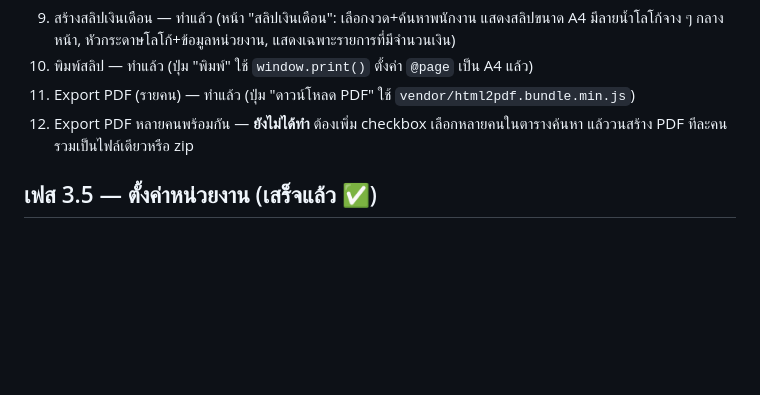
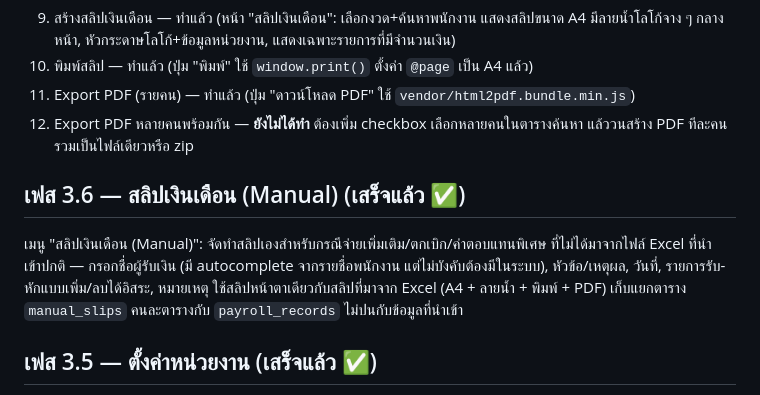
Before and after one commit to Nattara29/payroll-system, a Markdown page: docs/ROADMAP.md, the part around the change. Drawn GitHub-style; blank space fills up the shorter version.

Commit message:
Update ROADMAP.md for the manual payslip feature
Co-Authored-By: Claude Sonnet 5 <noreply@anthropic.com>
Claude-Session: https://claude.ai/code/session_01Fq1L3PFHHZCnJxWqutz18q

```diff
--- a/docs/ROADMAP.md
+++ b/docs/ROADMAP.md
@@ -36,6 +36,13 @@
 12. Export PDF หลายคนพร้อมกัน — **ยังไม่ได้ทำ** ต้องเพิ่ม checkbox เลือกหลายคนในตารางค้นหา
     แล้ววนสร้าง PDF ทีละคนรวมเป็นไฟล์เดียวหรือ zip
 
+## เฟส 3.6 — สลิปเงินเดือน (Manual) (เสร็จแล้ว ✅)
+เมนู "สลิปเงินเดือน (Manual)": จัดทำสลิปเองสำหรับกรณีจ่ายเพิ่มเติม/ตกเบิก/ค่าตอบแทนพิเศษ
+ที่ไม่ได้มาจากไฟล์ Excel ที่นำเข้าปกติ — กรอกชื่อผู้รับเงิน (มี autocomplete จากรายชื่อพนักงาน
+แต่ไม่บังคับต้องมีในระบบ), หัวข้อ/เหตุผล, วันที่, รายการรับ-หักแบบเพิ่ม/ลบได้อิสระ, หมายเหตุ
+ใช้สลิปหน้าตาเดียวกับสลิปที่มาจาก Excel (A4 + ลายน้ำ + พิมพ์ + PDF) เก็บแยกตาราง
+`manual_slips` คนละตารางกับ `payroll_records` ไม่ปนกับข้อมูลที่นำเข้า
+
 ## เฟส 3.5 — ตั้งค่าหน่วยงาน (เสร็จแล้ว ✅)
 เมนู "ตั้งค่า": แก้ไขชื่อ/ที่อยู่/เบอร์โทร/อีเมล/ผู้บริหาร + อัปโหลดโลโก้ (เก็บใน Supabase
 Storage บักเก็ต `org-assets`) จำกัดแก้ไขได้เฉพาะ admin ข้อมูลนี้ใช้แสดงในแถบเมนูซ้าย/แถบบน
```
